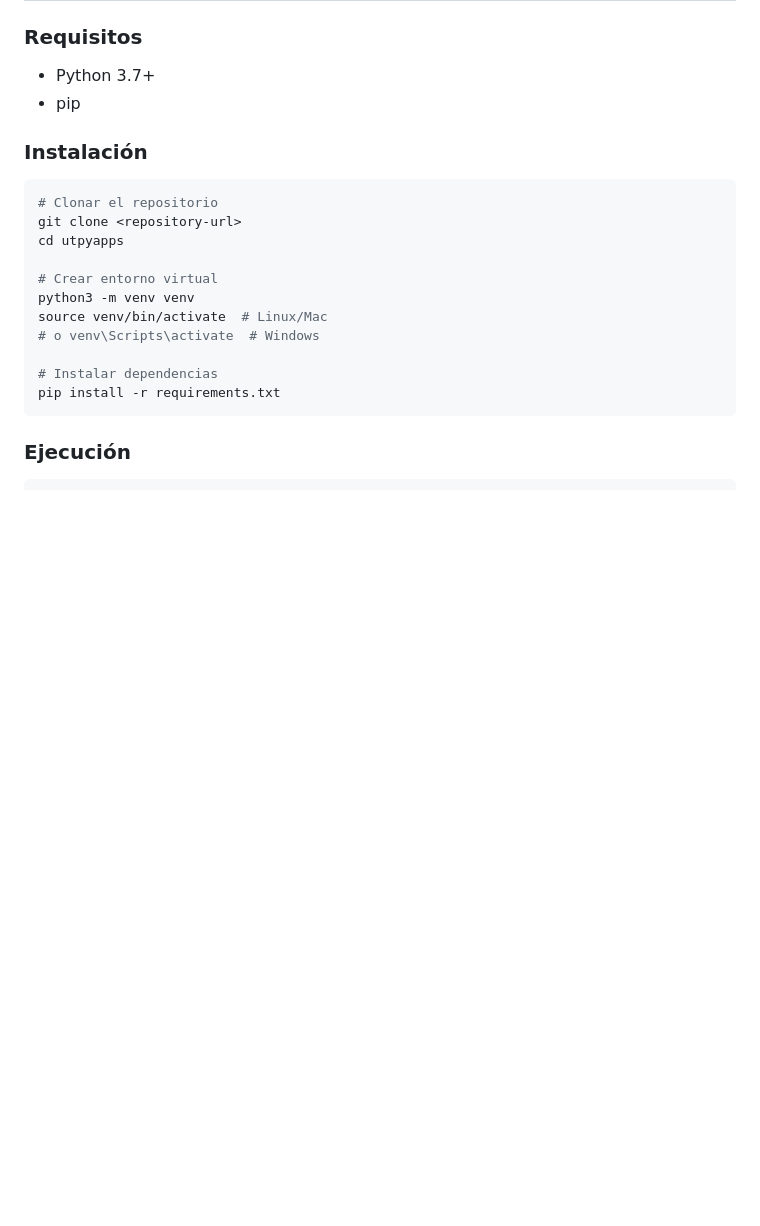
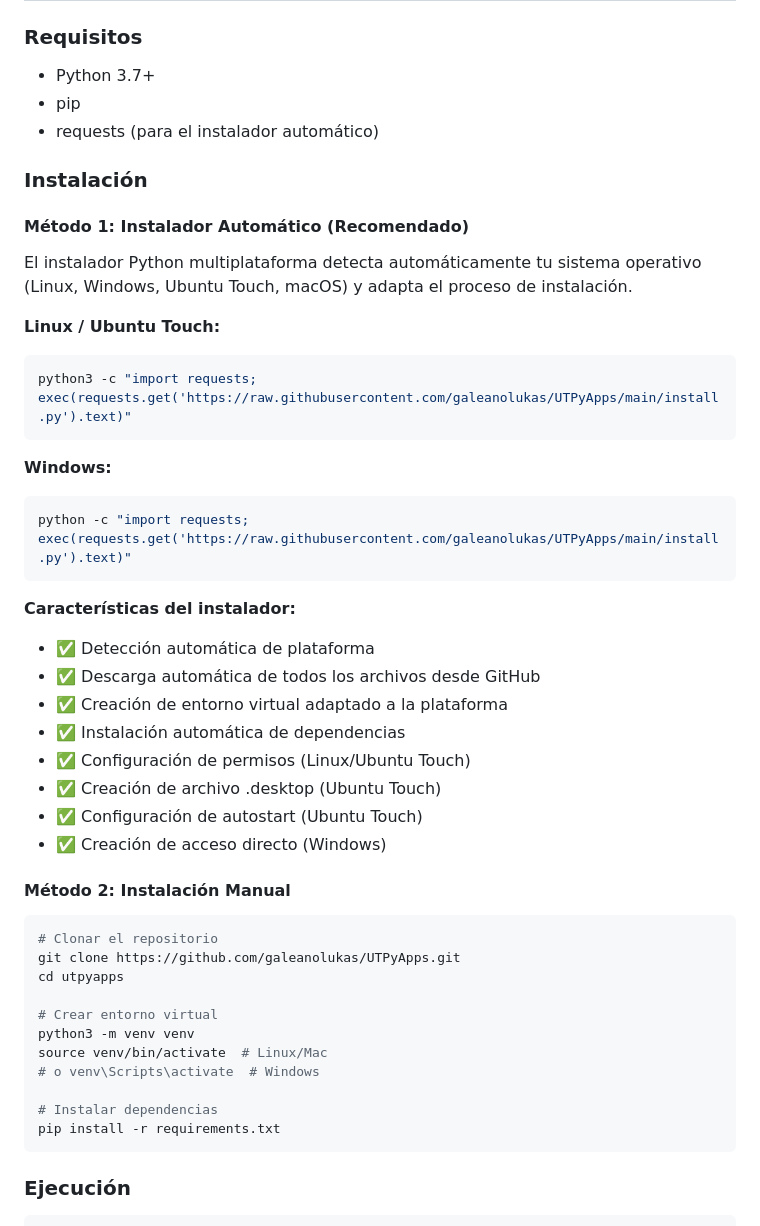
Before and after one commit to galeanolukas/UTPyApps, a Markdown page: README.md, the part around the change. GitHub-like rendering; blank space fills up the shorter version.

Commit message:
Agregar información del instalador Python multiplataforma al README
- Método 1: Instalador automático (recomendado)
- Comandos para Linux/Ubuntu Touch y Windows
- Características del instalador
- Método 2: Instalación manual

````diff
--- a/README.md
+++ b/README.md
@@ -60,11 +60,39 @@ utpyapps/
 ### Requisitos
 - Python 3.7+
 - pip
+- requests (para el instalador automático)
 
 ### Instalación
+
+#### Método 1: Instalador Automático (Recomendado)
+
+El instalador Python multiplataforma detecta automáticamente tu sistema operativo (Linux, Windows, Ubuntu Touch, macOS) y adapta el proceso de instalación.
+
+**Linux / Ubuntu Touch:**
+```bash
+python3 -c "import requests; exec(requests.get('https://raw.githubusercontent.com/galeanolukas/UTPyApps/main/install.py').text)"
+```
+
+**Windows:**
+```bash
+python -c "import requests; exec(requests.get('https://raw.githubusercontent.com/galeanolukas/UTPyApps/main/install.py').text)"
+```
+
+**Características del instalador:**
+- ✅ Detección automática de plataforma
+- ✅ Descarga automática de todos los archivos desde GitHub
+- ✅ Creación de entorno virtual adaptado a la plataforma
+- ✅ Instalación automática de dependencias
+- ✅ Configuración de permisos (Linux/Ubuntu Touch)
+- ✅ Creación de archivo .desktop (Ubuntu Touch)
+- ✅ Configuración de autostart (Ubuntu Touch)
+- ✅ Creación de acceso directo (Windows)
+
+#### Método 2: Instalación Manual
+
 ```bash
 # Clonar el repositorio
-git clone <repository-url>
+git clone https://github.com/galeanolukas/UTPyApps.git
 cd utpyapps
 
 # Crear entorno virtual
````
